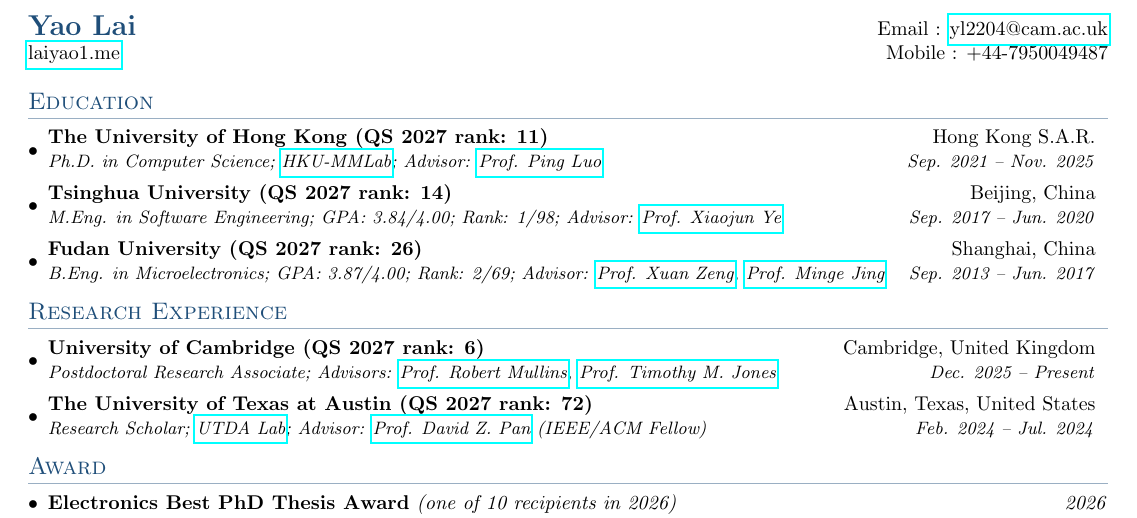
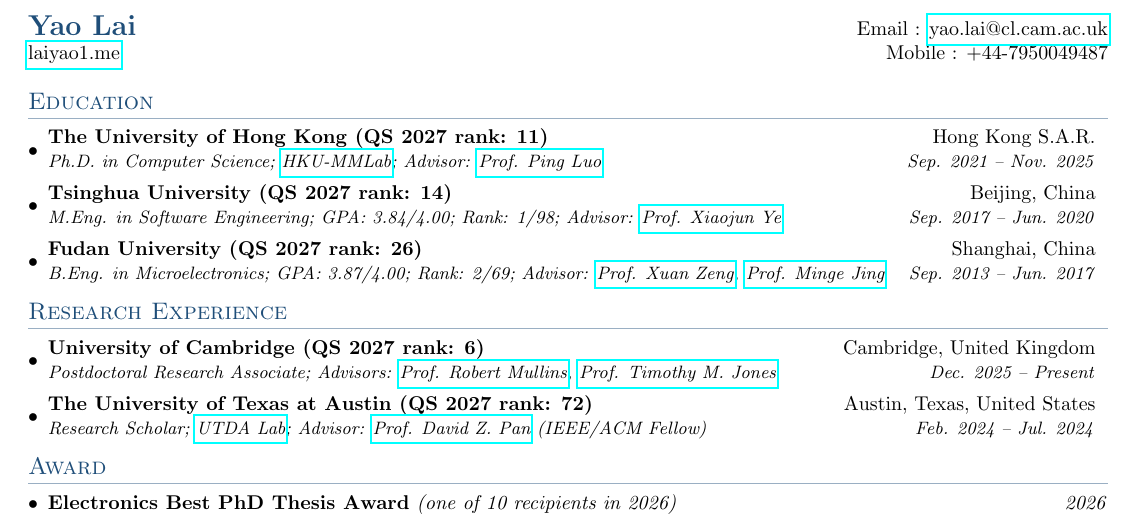
Before and after one commit to laiyao1/laiyao1.github.io, a LaTeX CV (assets/files/cv.tex): part of page 1 of 2, cut so that both start at the same text. Compiled offline with pdfLaTeX.

Commit message:
Update contact email on website and CV

```diff
--- a/assets/files/cv.tex
+++ b/assets/files/cv.tex
@@ -120,7 +120,7 @@
 
 % Header
 \begin{tabular*}{\textwidth}{l@{\extracolsep{\fill}}r}
-  \textbf{{\Large \textcolor{titlecolor}{Yao Lai}}} & Email : \href{mailto:yl2204@cam.ac.uk}{yl2204@cam.ac.uk}\\
+  \textbf{{\Large \textcolor{titlecolor}{Yao Lai}}} & Email : \href{mailto:yao.lai@cl.cam.ac.uk}{yao.lai@cl.cam.ac.uk}\\
   \href{https://laiyao1.me/}{laiyao1.me} & Mobile : +44-7950049487 \\
 \end{tabular*}
 
```
Also changed, not shown: _data/profile.yml (+1 -1 lines), assets/files/cv.pdf.
